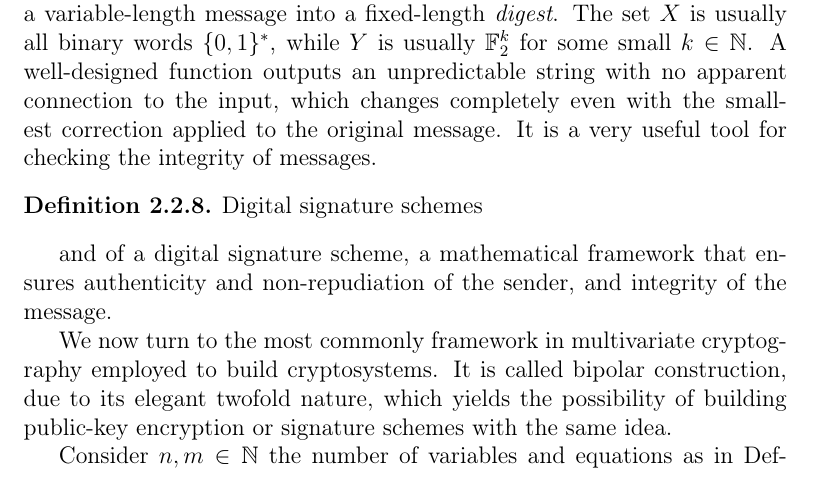
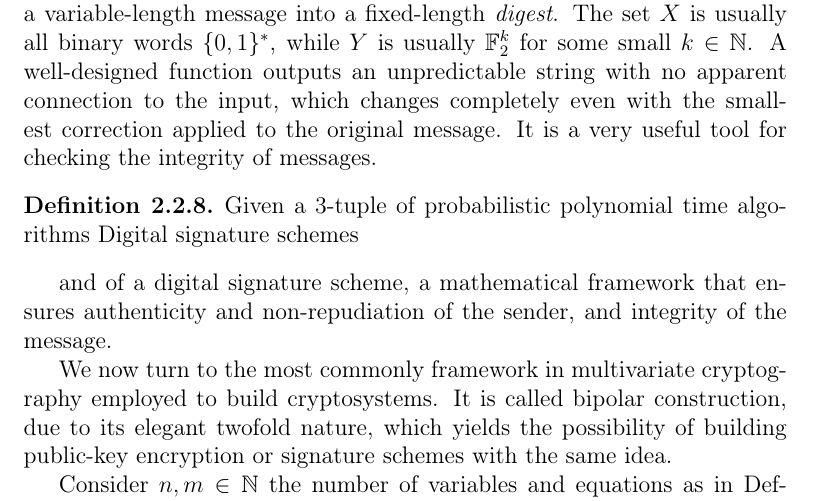
Before and after one commit to zambonin/msc, a LaTeX thesis (main.tex): part of page 18 of 45, cut so that both start at the same text. Compiled offline with pdfLaTeX.

Commit message:
overleaf_to_git: update main.tex from r6520 to r6521

```diff
--- a/main.tex
+++ b/main.tex
@@ -392,6 +392,7 @@ We remark that the symmetric matrix of Definition~\ref{def:mathom} has a diagona
 The cryptographic hash function is the usual method of transforming a variable-length message into a fixed-length \emph{digest}. The set $X$ is usually all binary words $\{0, 1\}^{*}$, while $Y$ is usually $\mathbb{F}_{2}^{k}$ for some small $k \in \mathbb{N}$. A well-designed function outputs an unpredictable string with no apparent connection to the input, which changes completely even with the smallest correction applied to the original message. It is a very useful tool for checking the integrity of messages.
 
 \begin{definition}
+  Given a $3$-tuple of probabilistic polynomial time algorithms
   Digital signature schemes
 \end{definition}
 
```
